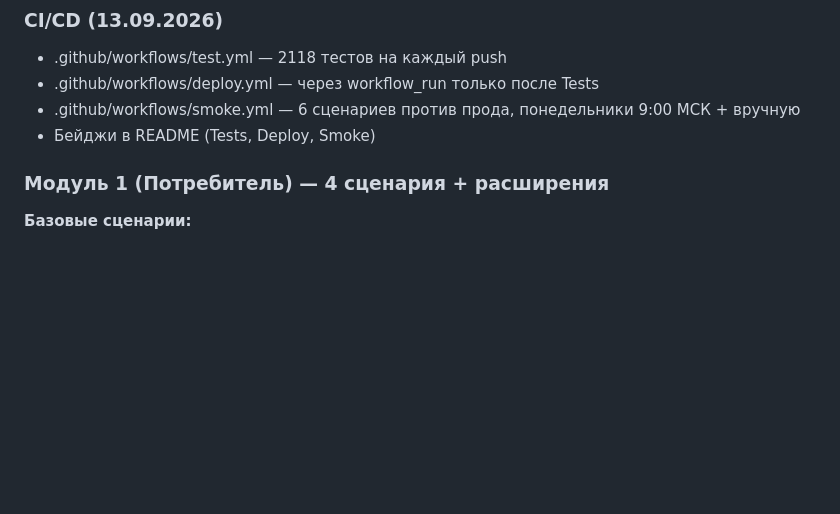
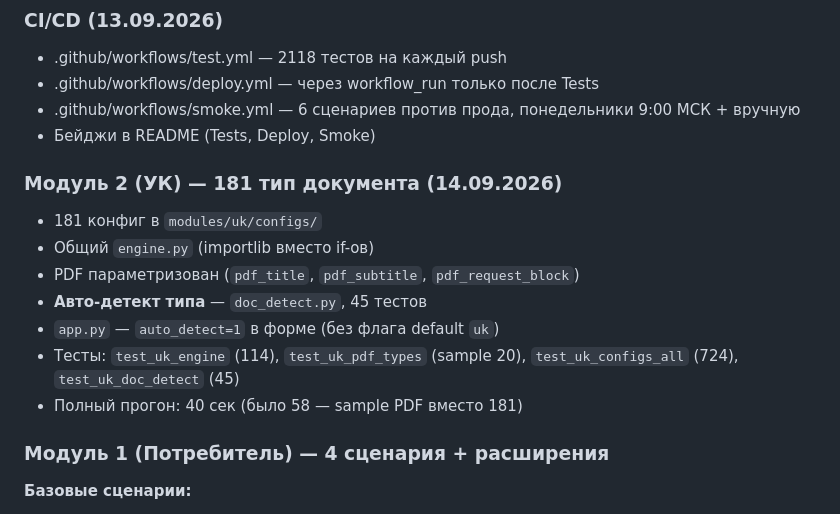
Before and after one commit to lolilop1/legal-mind, a Markdown page: STATUS.md, the part around the change. Rendered like a GitHub page; blank space fills up the shorter version.

Commit message:
docs: STATUS — 181 тип УК + авто-детект

```diff
--- a/STATUS.md
+++ b/STATUS.md
@@ -49,6 +49,17 @@ GitHub репо lolilop1/legal-mind. Deploy Key. deploy.yml через workflow_
 - .github/workflows/deploy.yml — через workflow_run только после Tests
 - .github/workflows/smoke.yml — 6 сценариев против прода, понедельники 9:00 МСК + вручную
 - Бейджи в README (Tests, Deploy, Smoke)
+
+### Модуль 2 (УК) — 181 тип документа (14.09.2026)
+
+- 181 конфиг в `modules/uk/configs/`
+- Общий `engine.py` (importlib вместо if-ов)
+- PDF параметризован (`pdf_title`, `pdf_subtitle`, `pdf_request_block`)
+- **Авто-детект типа** — `doc_detect.py`, 45 тестов
+- `app.py` — `auto_detect=1` в форме (без флага default `uk`)
+- Тесты: `test_uk_engine` (114), `test_uk_pdf_types` (sample 20),
+  `test_uk_configs_all` (724), `test_uk_doc_detect` (45)
+- Полный прогон: 40 сек (было 58 — sample PDF вместо 181)
 
 ### Модуль 1 (Потребитель) — 4 сценария + расширения
 
```
